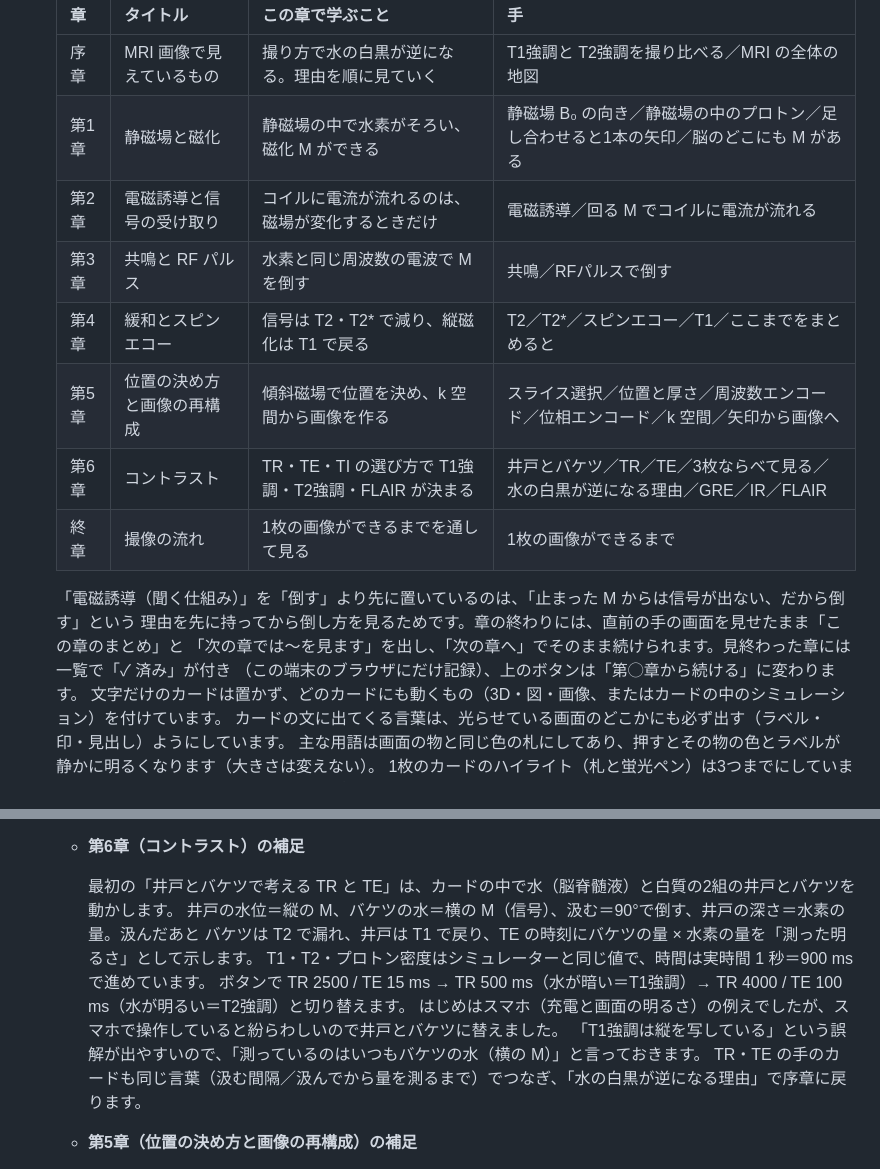
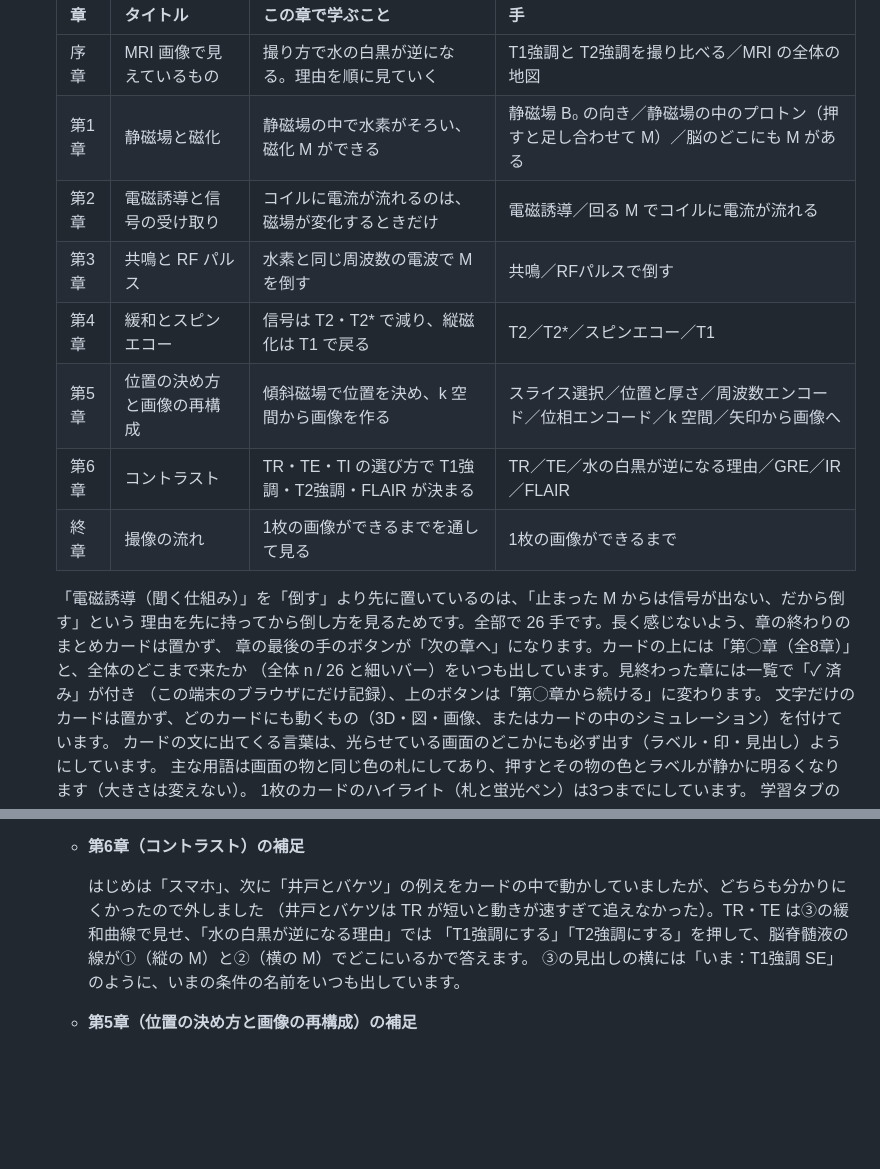
Before and after one commit to itosky79/MRI, a Markdown page: README.md, 2 parts joined by grey strips. Drawn GitHub-style; blank space fills up the shorter version.

Commit message:
README：26手の章立て、まとめカードの廃止、全体の進み具合、井戸とバケツを外したことを反映
Co-Authored-By: Claude Opus 5.5 <noreply@anthropic.com>
Claude-Session: https://claude.ai/code/session_01T6QRkSVQsXxgNbPVRYhevW

```diff
--- a/README.md
+++ b/README.md
@@ -71,17 +71,18 @@ B₁（オレンジ）が一瞬で消えずに見られます。
   | 章 | タイトル | この章で学ぶこと | 手 |
   |---|---|---|---|
   | 序章 | MRI 画像で見えているもの | 撮り方で水の白黒が逆になる。理由を順に見ていく | T1強調と T2強調を撮り比べる／MRI の全体の地図 |
-  | 第1章 | 静磁場と磁化 | 静磁場の中で水素がそろい、磁化 M ができる | 静磁場 B₀ の向き／静磁場の中のプロトン／足し合わせると1本の矢印／脳のどこにも M がある |
+  | 第1章 | 静磁場と磁化 | 静磁場の中で水素がそろい、磁化 M ができる | 静磁場 B₀ の向き／静磁場の中のプロトン（押すと足し合わせて M）／脳のどこにも M がある |
   | 第2章 | 電磁誘導と信号の受け取り | コイルに電流が流れるのは、磁場が変化するときだけ | 電磁誘導／回る M でコイルに電流が流れる |
   | 第3章 | 共鳴と RF パルス | 水素と同じ周波数の電波で M を倒す | 共鳴／RFパルスで倒す |
-  | 第4章 | 緩和とスピンエコー | 信号は T2・T2* で減り、縦磁化は T1 で戻る | T2／T2*／スピンエコー／T1／ここまでをまとめると |
+  | 第4章 | 緩和とスピンエコー | 信号は T2・T2* で減り、縦磁化は T1 で戻る | T2／T2*／スピンエコー／T1 |
   | 第5章 | 位置の決め方と画像の再構成 | 傾斜磁場で位置を決め、k 空間から画像を作る | スライス選択／位置と厚さ／周波数エンコード／位相エンコード／k 空間／矢印から画像へ |
-  | 第6章 | コントラスト | TR・TE・TI の選び方で T1強調・T2強調・FLAIR が決まる | 井戸とバケツ／TR／TE／3枚ならべて見る／水の白黒が逆になる理由／GRE／IR／FLAIR |
+  | 第6章 | コントラスト | TR・TE・TI の選び方で T1強調・T2強調・FLAIR が決まる | TR／TE／水の白黒が逆になる理由／GRE／IR／FLAIR |
   | 終章 | 撮像の流れ | 1枚の画像ができるまでを通して見る | 1枚の画像ができるまで |
 
   「電磁誘導（聞く仕組み）」を「倒す」より先に置いているのは、「止まった M からは信号が出ない、だから倒す」という
-  理由を先に持ってから倒し方を見るためです。章の終わりには、直前の手の画面を見せたまま「この章のまとめ」と
-  「次の章では〜を見ます」を出し、「次の章へ」でそのまま続けられます。見終わった章には一覧で「✓ 済み」が付き
+  理由を先に持ってから倒し方を見るためです。全部で 26 手です。長く感じないよう、章の終わりのまとめカードは置かず、
+  章の最後の手のボタンが「次の章へ」になります。カードの上には「第◯章（全8章）」と、全体のどこまで来たか
+  （全体 n / 26 と細いバー）をいつも出しています。見終わった章には一覧で「✓ 済み」が付き
   （この端末のブラウザにだけ記録）、上のボタンは「第◯章から続ける」に変わります。
   文字だけのカードは置かず、どのカードにも動くもの（3D・図・画像、またはカードの中のシミュレーション）を付けています。
   カードの文に出てくる言葉は、光らせている画面のどこかにも必ず出す（ラベル・印・見出し）ようにしています。
@@ -127,14 +128,10 @@ B₁（オレンジ）が一瞬で消えずに見られます。
     （1 mm³ の水でおよそ 10²⁰ 個）を足し合わせの手で言葉にしています。
   - **第6章（コントラスト）の補足**
 
-    最初の「井戸とバケツで考える TR と TE」は、カードの中で水（脳脊髄液）と白質の2組の井戸とバケツを動かします。
-    井戸の水位＝縦の M、バケツの水＝横の M（信号）、汲む＝90°で倒す、井戸の深さ＝水素の量。汲んだあと
-    バケツは T2 で漏れ、井戸は T1 で戻り、TE の時刻にバケツの量 × 水素の量を「測った明るさ」として示します。
-    T1・T2・プロトン密度はシミュレーターと同じ値で、時間は実時間 1 秒＝900 ms で進めています。
-    ボタンで TR 2500 / TE 15 ms → TR 500 ms（水が暗い＝T1強調）→ TR 4000 / TE 100 ms（水が明るい＝T2強調）と切り替えます。
-    はじめはスマホ（充電と画面の明るさ）の例えでしたが、スマホで操作していると紛らわしいので井戸とバケツに替えました。
-    「T1強調は縦を写している」という誤解が出やすいので、「測っているのはいつもバケツの水（横の M）」と言っておきます。
-    TR・TE の手のカードも同じ言葉（汲む間隔／汲んでから量を測るまで）でつなぎ、「水の白黒が逆になる理由」で序章に戻ります。
+    はじめは「スマホ」、次に「井戸とバケツ」の例えをカードの中で動かしていましたが、どちらも分かりにくかったので外しました
+    （井戸とバケツは TR が短いと動きが速すぎて追えなかった）。TR・TE は③の緩和曲線で見せ、「水の白黒が逆になる理由」では
+    「T1強調にする」「T2強調にする」を押して、脳脊髄液の線が①（縦の M）と②（横の M）でどこにいるかで答えます。
+    ③の見出しの横には「いま：T1強調 SE」のように、いまの条件の名前をいつも出しています。
 
   - **第5章（位置の決め方と画像の再構成）の補足**
 
```
